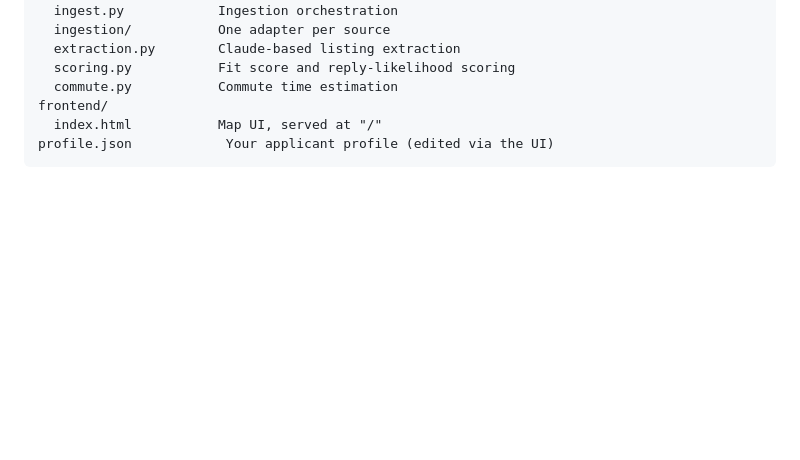
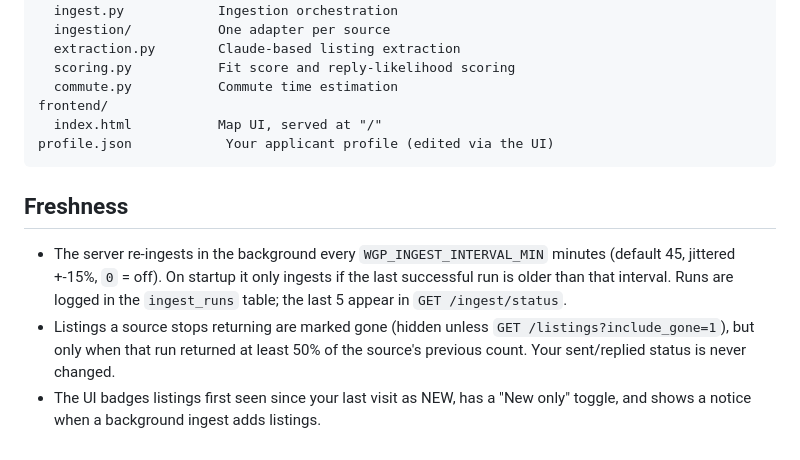
Before and after one commit to Rikartt/Apartment-Helper, a Markdown page: README.md, the part around the change. Rendered like a GitHub page; blank space fills up the shorter version.

Commit message:
Document freshness behaviour
Co-Authored-By: Claude Opus 5.5 <noreply@anthropic.com>

````diff
--- a/README.md
+++ b/README.md
@@ -96,3 +96,15 @@ frontend/
   index.html           Map UI, served at "/"
 profile.json            Your applicant profile (edited via the UI)
 ```
+
+## Freshness
+
+- The server re-ingests in the background every `WGP_INGEST_INTERVAL_MIN` minutes
+  (default 45, jittered +-15%, `0` = off). On startup it only ingests if the last
+  successful run is older than that interval. Runs are logged in the `ingest_runs`
+  table; the last 5 appear in `GET /ingest/status`.
+- Listings a source stops returning are marked gone (hidden unless
+  `GET /listings?include_gone=1`), but only when that run returned at least 50% of
+  the source's previous count. Your sent/replied status is never changed.
+- The UI badges listings first seen since your last visit as NEW, has a "New only"
+  toggle, and shows a notice when a background ingest adds listings.
````
